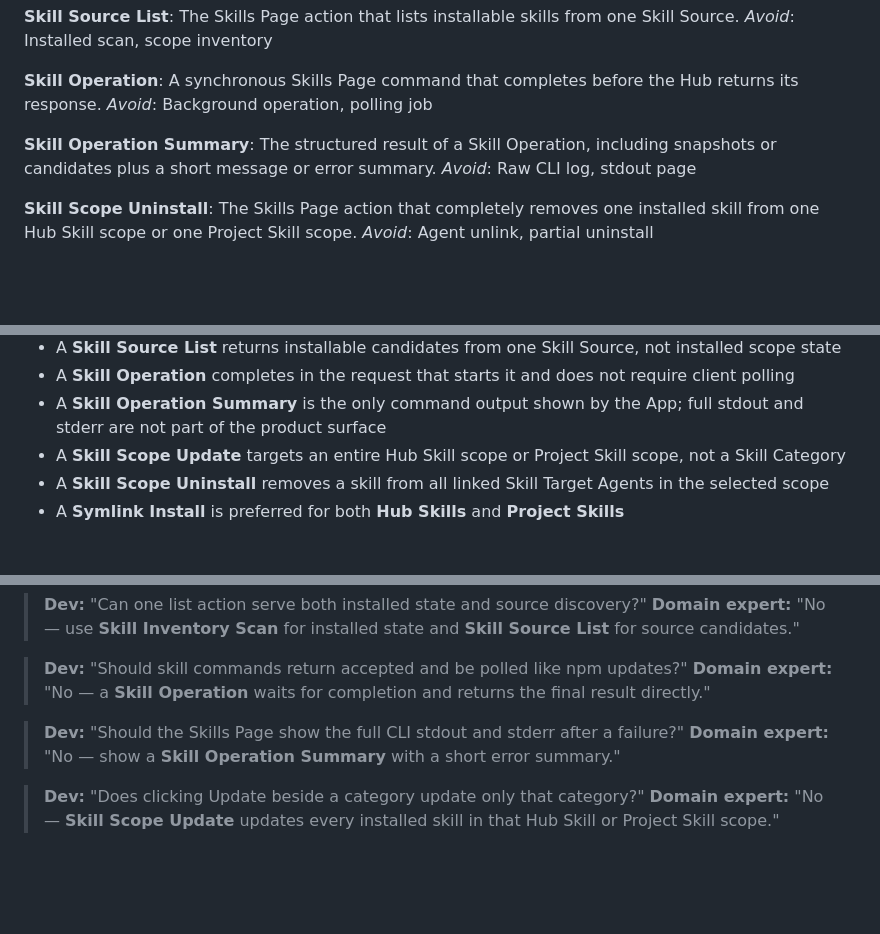
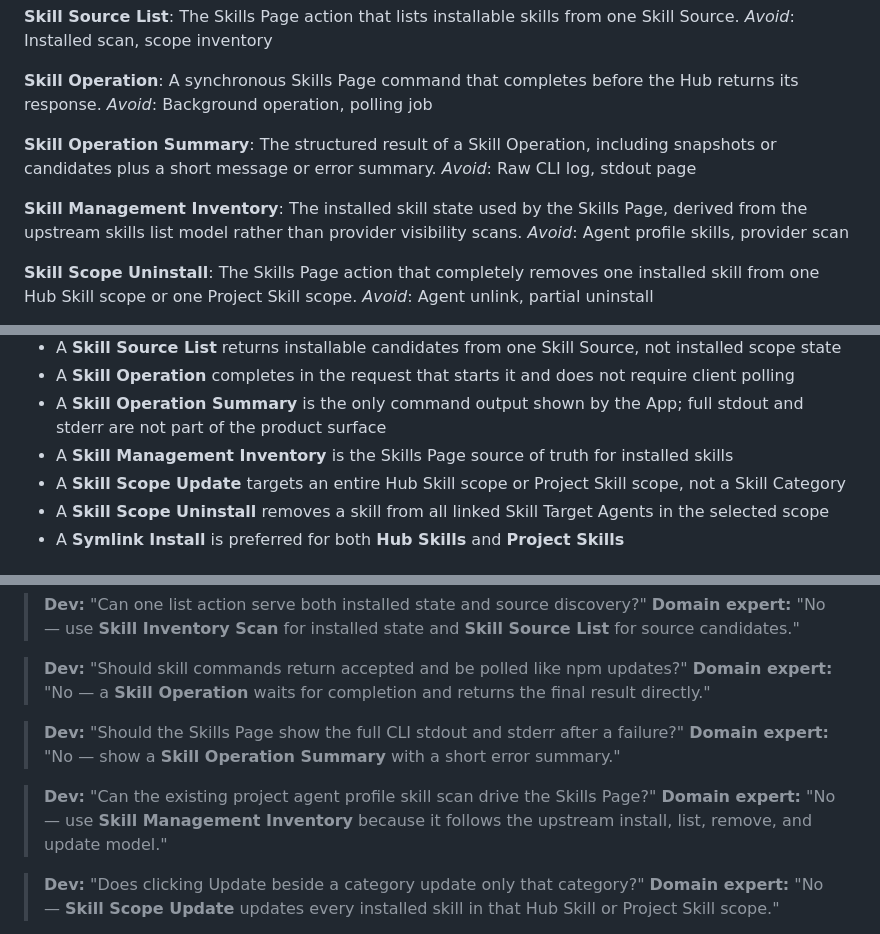
Before and after one commit to swm8023/WheelMaker, a Markdown page: CONTEXT.md, 3 parts joined by grey strips. Rendered like a GitHub page; blank space fills up the shorter version.

Commit message:
docs: clarify skill inventory source

```diff
--- a/CONTEXT.md
+++ b/CONTEXT.md
@@ -192,6 +192,10 @@ _Avoid_: Background operation, polling job
 The structured result of a Skill Operation, including snapshots or candidates plus a short message or error summary.
 _Avoid_: Raw CLI log, stdout page
 
+**Skill Management Inventory**:
+The installed skill state used by the Skills Page, derived from the upstream skills list model rather than provider visibility scans.
+_Avoid_: Agent profile skills, provider scan
+
 **Skill Scope Uninstall**:
 The Skills Page action that completely removes one installed skill from one Hub Skill scope or one Project Skill scope.
 _Avoid_: Agent unlink, partial uninstall
@@ -292,6 +296,7 @@ _Avoid_: Symbol install, copy install
 - A **Skill Source List** returns installable candidates from one Skill Source, not installed scope state
 - A **Skill Operation** completes in the request that starts it and does not require client polling
 - A **Skill Operation Summary** is the only command output shown by the App; full stdout and stderr are not part of the product surface
+- A **Skill Management Inventory** is the Skills Page source of truth for installed skills
 - A **Skill Scope Update** targets an entire Hub Skill scope or Project Skill scope, not a Skill Category
 - A **Skill Scope Uninstall** removes a skill from all linked Skill Target Agents in the selected scope
 - A **Symlink Install** is preferred for both **Hub Skills** and **Project Skills**
@@ -448,6 +453,9 @@ _Avoid_: Symbol install, copy install
 > **Dev:** "Should the Skills Page show the full CLI stdout and stderr after a failure?"
 > **Domain expert:** "No — show a **Skill Operation Summary** with a short error summary."
 
+> **Dev:** "Can the existing project agent profile skill scan drive the Skills Page?"
+> **Domain expert:** "No — use **Skill Management Inventory** because it follows the upstream install, list, remove, and update model."
+
 > **Dev:** "Does clicking Update beside a category update only that category?"
 > **Domain expert:** "No — **Skill Scope Update** updates every installed skill in that Hub Skill or Project Skill scope."
 
```
Also changed, not shown: other parts of CONTEXT.md (+1 -0 lines).
